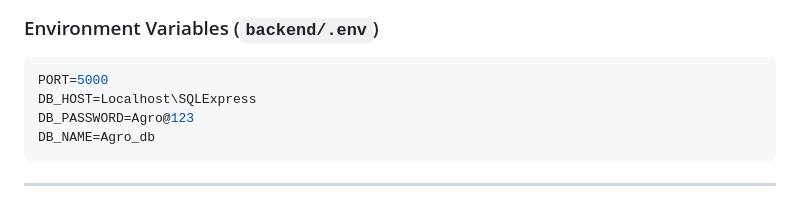
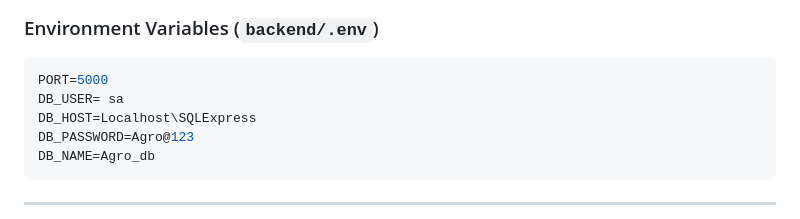
Before and after one commit to Kartik-vats01/Agro-project-4.0, a Markdown page: README.md, the part around the change. Rendered like a GitHub page.

Commit message:
Read 3.0

````diff
--- a/README.md
+++ b/README.md
@@ -131,6 +131,7 @@ node server.js
 
 ```env
 PORT=5000
+DB_USER= sa
 DB_HOST=Localhost\SQLExpress
 DB_PASSWORD=Agro@123
 DB_NAME=Agro_db
````
